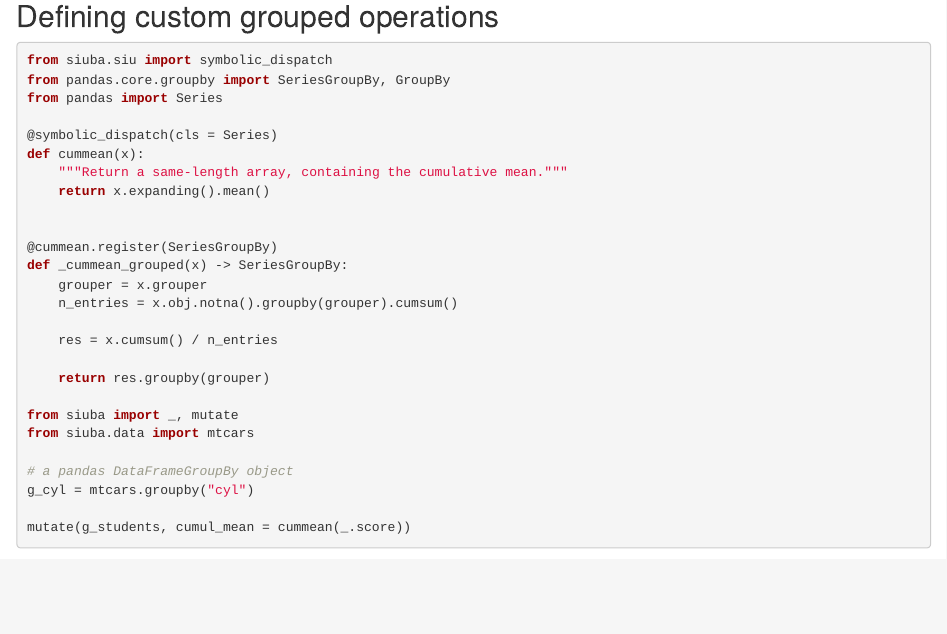
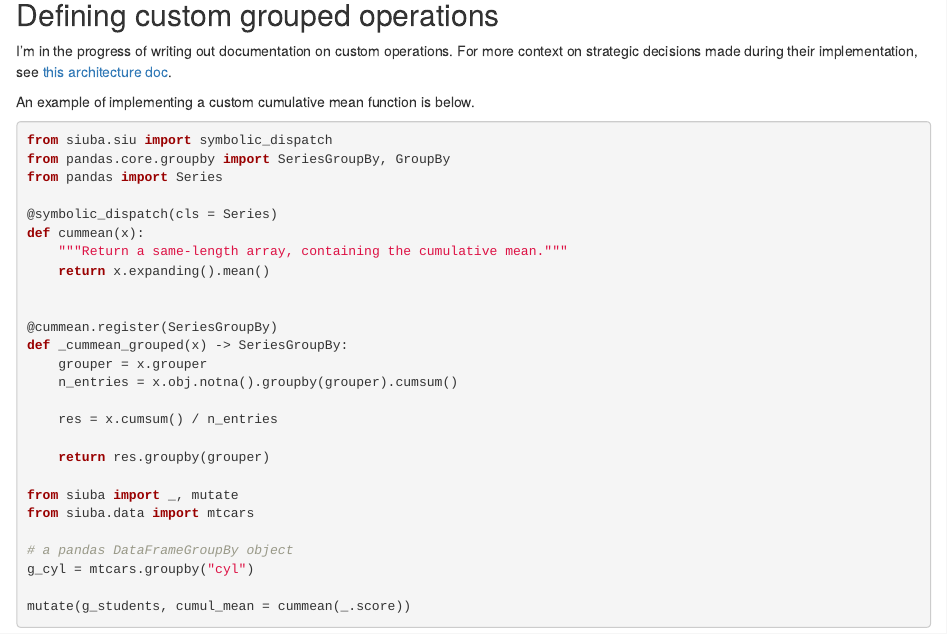
Before and after one commit to machow/siuba, an R Markdown document (docs/developer/pandas-group-ops.Rmd): the page in a window 1100 px wide, from 2130 px down. Rendered offline with R 4.5, knitr and Pandoc, with nearby package versions; some code elsewhere in the file could not run offline.

Commit message:
docs: a bit more in dev group op example

````diff
--- a/docs/developer/pandas-group-ops.Rmd
+++ b/docs/developer/pandas-group-ops.Rmd
@@ -114,6 +114,12 @@ print(res_agg.obj.head())
 
 ## Defining custom grouped operations
 
+I'm in the progress of writing out documentation on custom operations.
+For more context on strategic decisions made during their implementation, see
+[this architecture doc](https://github.com/machow/siuba/blob/master/examples/architecture/004-user-defined-functions.ipynb).
+
+An example of implementing a custom cumulative mean function is below.
+
 ```{python}
 from siuba.siu import symbolic_dispatch
 from pandas.core.groupby import SeriesGroupBy, GroupBy
````
Also changed, not shown: docs/developer/pandas-group-ops.Rmd (3 more changed lines).
